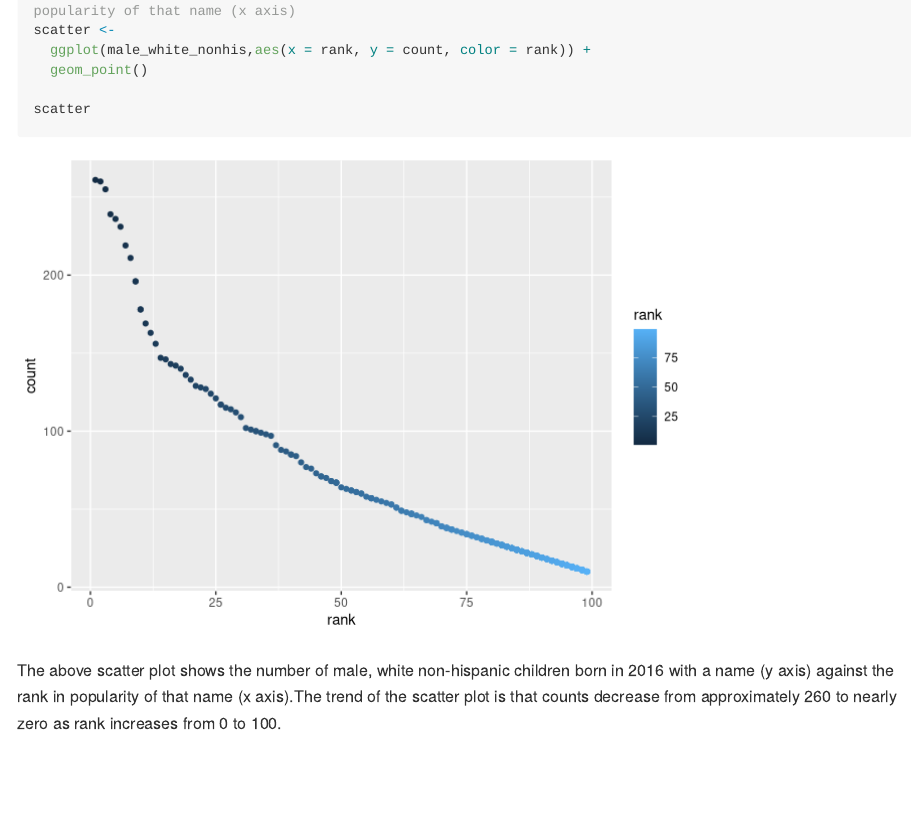
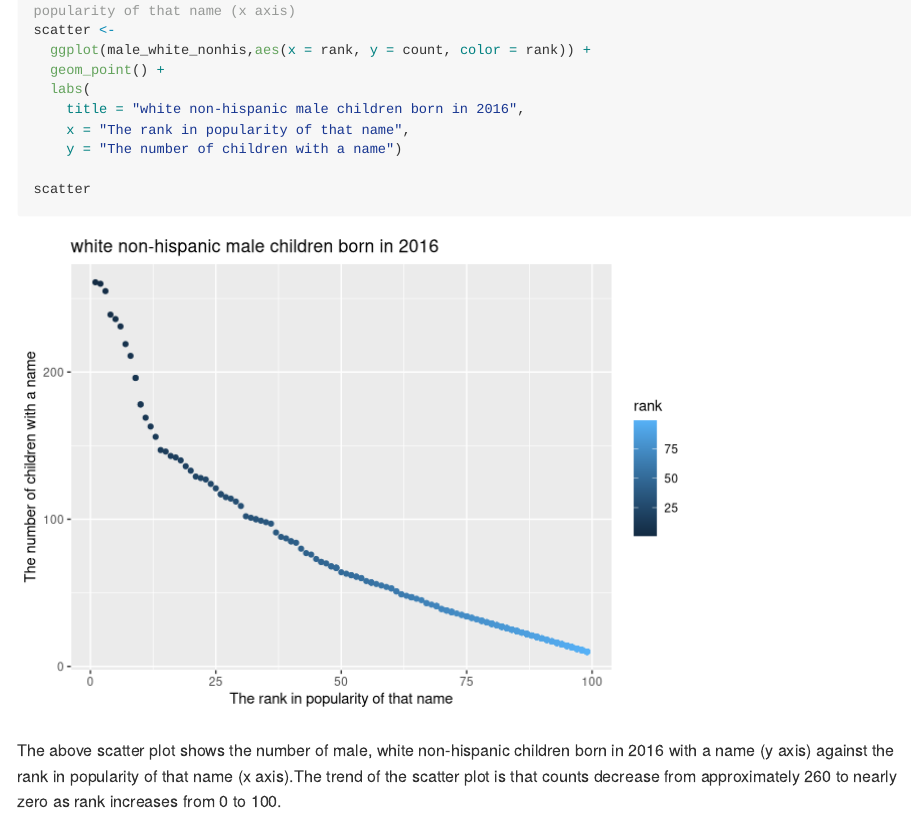
Before and after one commit to Ran518/p8105_hw2_rw2708, an R Markdown document (p8105_hw2_rw2708.Rmd): the page in a window 1100 px wide, from 6280 px down. Rendered offline with R 4.5, knitr and Pandoc, with nearby package versions; some code elsewhere in the file could not run offline; long lines of code are wrapped; column names are cleaned by a stand-in for the janitor package.

Commit message:
revision

````diff
--- a/p8105_hw2_rw2708.Rmd
+++ b/p8105_hw2_rw2708.Rmd
@@ -171,7 +171,11 @@ male_white_nonhis = filter(baby_names, gender == "male", ethnicity == "white non
 #Produce a scatter plot showing the number of children with a name (y axis) against the rank in popularity of that name (x axis)
 scatter <-
   ggplot(male_white_nonhis,aes(x = rank, y = count, color = rank)) +
-  geom_point()
+  geom_point() +
+  labs(
+    title = "white non-hispanic male children born in 2016",
+    x = "The rank in popularity of that name",
+    y = "The number of children with a name")
 
 scatter
 ```
````
Also changed, not shown: p8105_hw2_rw2708.md, p8105_hw2_rw2708_files/figure-gfm/baby_names-1.png.
